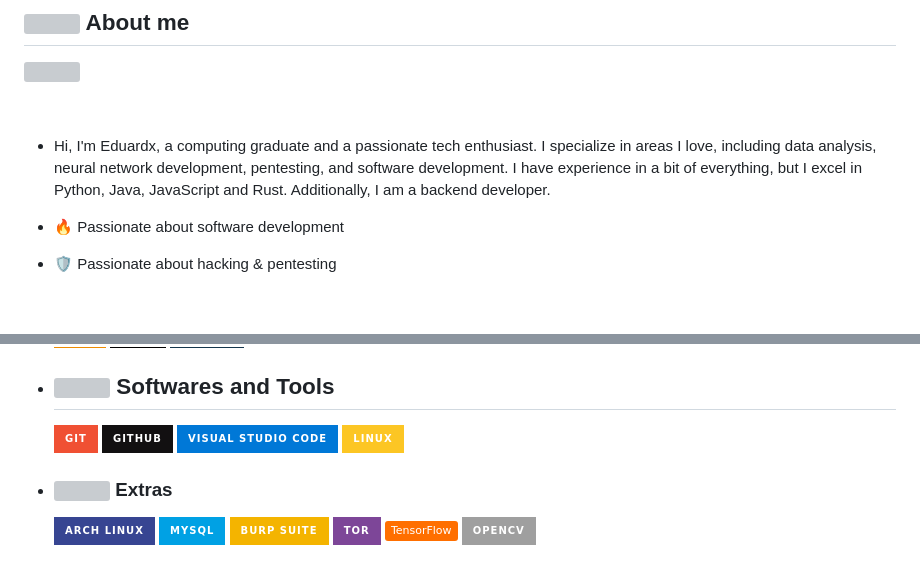
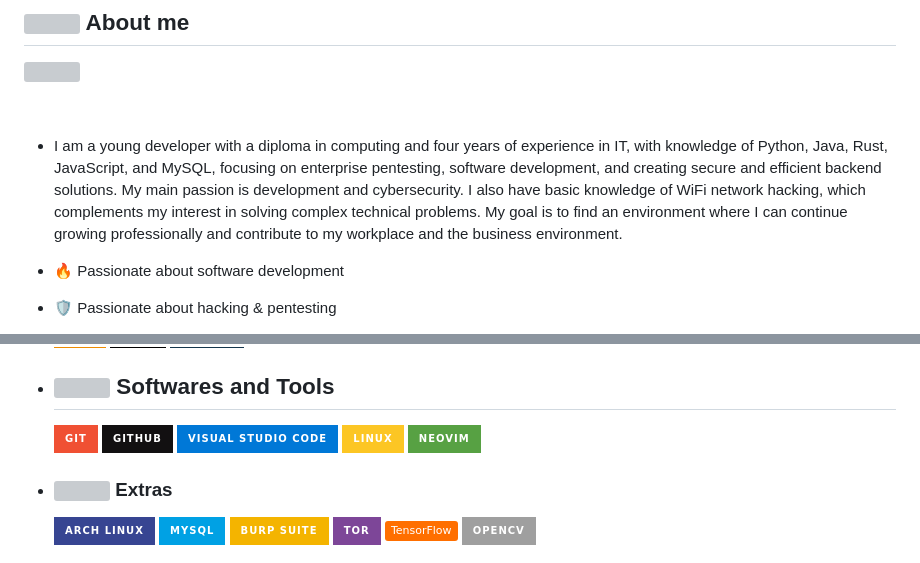
Before and after one commit to Eduardx-2/Eduardx-2, a Markdown page: README.md, 2 parts joined by grey strips. Rendered like a GitHub page; badges without logos; blank space fills up the shorter version; grey boxes are pictures that could not be loaded.

```diff
--- a/README.md
+++ b/README.md
@@ -6,7 +6,7 @@
 
 <br>
 
-- Hi, I'm Eduardx, a computing graduate and a passionate tech enthusiast. I specialize in areas I love, including data analysis, neural network development, pentesting, and software development. I have experience in a bit of everything, but I excel in Python, Java, JavaScript and Rust. Additionally, I am a backend developer.
+- I am a young developer with a diploma in computing and four years of experience in IT, with knowledge of Python, Java, Rust, JavaScript, and MySQL, focusing on enterprise pentesting, software development, and creating secure and efficient backend solutions. My main passion is development and cybersecurity. I also have basic knowledge of WiFi network hacking, which complements my interest in solving complex technical problems. My goal is to find an environment where I can continue growing professionally and contribute to my workplace and the business environment.
 
 - 🔥 Passionate about software development
 - 🛡️ Passionate about hacking & pentesting
@@ -33,6 +33,7 @@
     ![GitHub](https://img.shields.io/badge/github-%23121011.svg?style=for-the-badge&logo=github&logoColor=white)
     ![Visual Studio Code](https://img.shields.io/badge/Visual%20Studio%20Code-0078d7.svg?style=for-the-badge&logo=visual-studio-code&logoColor=white)
     ![Linux](https://img.shields.io/badge/Linux-FCC624?style=for-the-badge&logo=linux&logoColor=black)
+    ![Neovim](https://img.shields.io/badge/NeoVim-%2357A143.svg?&style=for-the-badge&logo=neovim&logoColor=white)
 
 - ### <picture> <img src = "https://github.com/7oSkaaa/7oSkaaa/blob/main/Images/OS.gif?raw=true" width = 50px>  </picture> Extras
 
```
